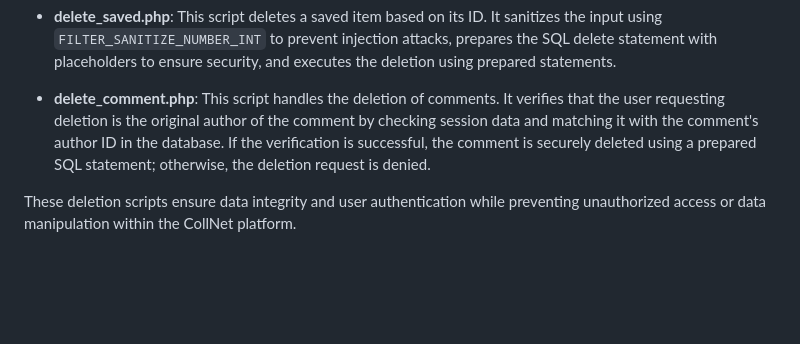
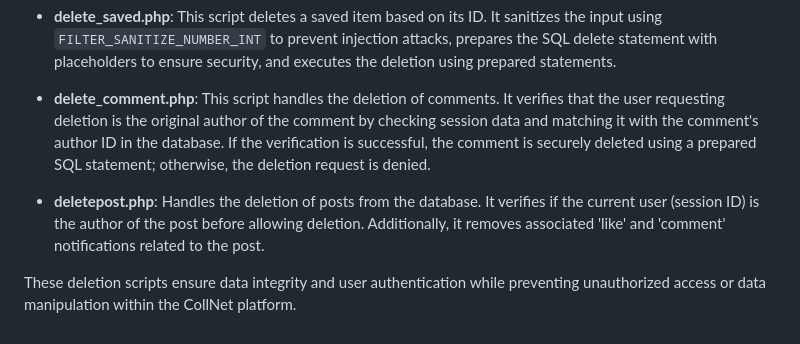
Before and after one commit to TitoLanna/College-Network, a Markdown page: includes/README.md, the part around the change. Drawn GitHub-style; blank space fills up the shorter version.

```diff
--- a/includes/README.md
+++ b/includes/README.md
@@ -75,5 +75,6 @@ The **Include Section** also provides functionality for managing data deletion w
 - **delete_saved.php**: This script deletes a saved item based on its ID. It sanitizes the input using `FILTER_SANITIZE_NUMBER_INT` to prevent injection attacks, prepares the SQL delete statement with placeholders to ensure security, and executes the deletion using prepared statements.
 
 - **delete_comment.php**: This script handles the deletion of comments. It verifies that the user requesting deletion is the original author of the comment by checking session data and matching it with the comment's author ID in the database. If the verification is successful, the comment is securely deleted using a prepared SQL statement; otherwise, the deletion request is denied.
+- **deletepost.php**: Handles the deletion of posts from the database. It verifies if the current user (session ID) is the author of the post before allowing deletion. Additionally, it removes associated 'like' and 'comment' notifications related to the post.
 
 These deletion scripts ensure data integrity and user authentication while preventing unauthorized access or data manipulation within the CollNet platform.
```
